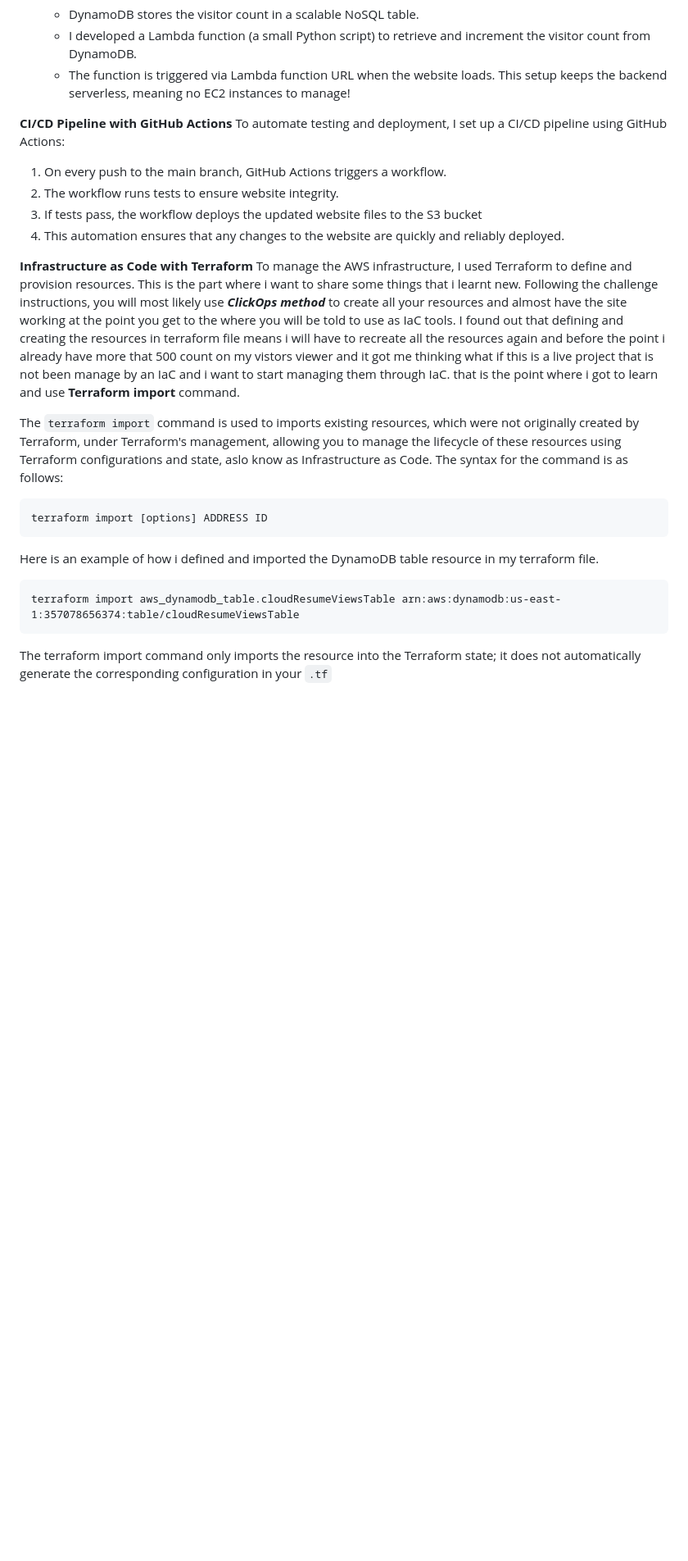
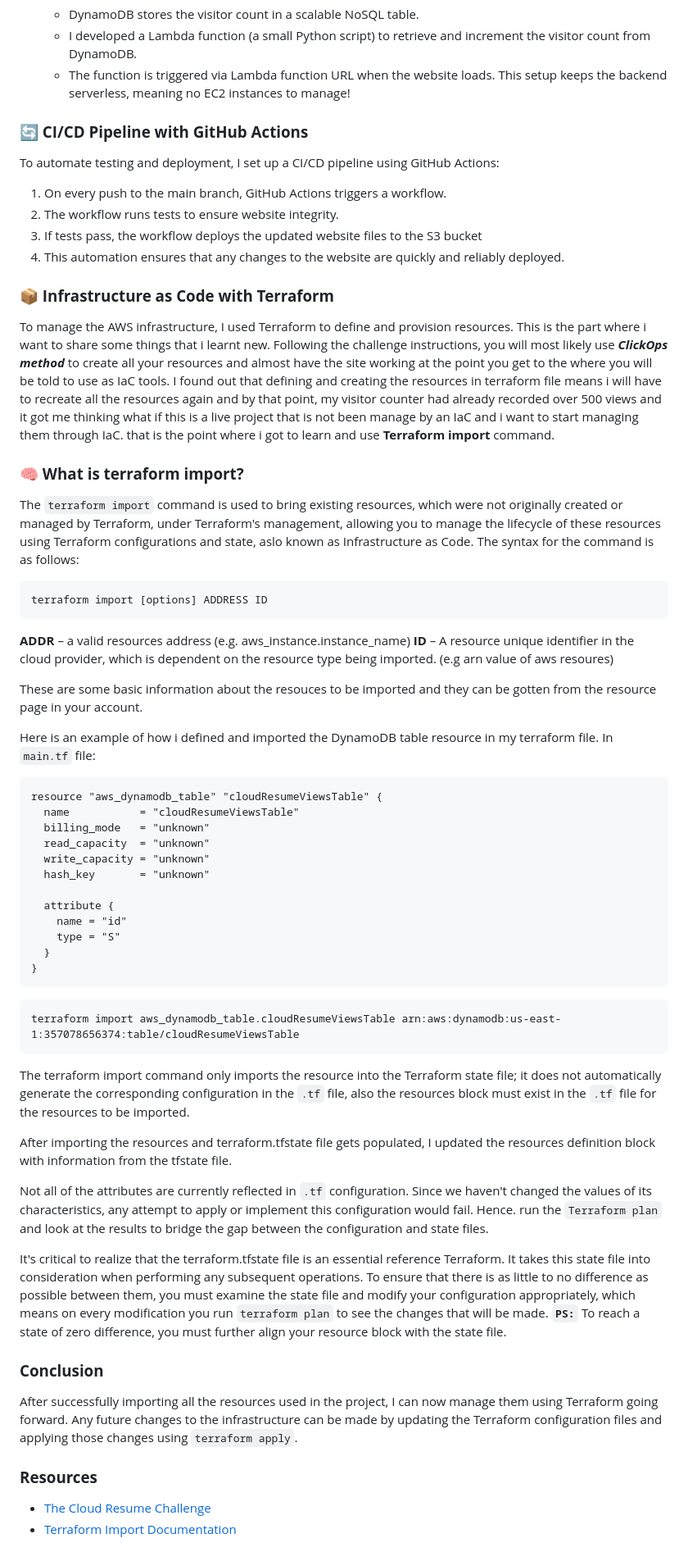
Before and after one commit to juw0n/my-website, a Markdown page: Readme.md, the part around one of its changes. Shown at 82% size. Drawn GitHub-style; blank space fills up the shorter version.

Commit message:
Updated my readme

````diff
--- a/Readme.md
+++ b/Readme.md
@@ -41,27 +43,62 @@ The high-level architecture looks like this:
     * The function is triggered via Lambda function URL when the website loads.
 This setup keeps the backend serverless, meaning no EC2 instances to manage!
 
-**CI/CD Pipeline with GitHub Actions**
+### **🔄 CI/CD Pipeline with GitHub Actions**
 To automate testing and deployment, I set up a CI/CD pipeline using GitHub Actions:
 1. On every push to the main branch, GitHub Actions triggers a workflow.
 2. The workflow runs tests to ensure website integrity.
 3. If tests pass, the workflow deploys the updated website files to the S3 bucket
 4. This automation ensures that any changes to the website are quickly and reliably deployed.
 
-**Infrastructure as Code with Terraform**
+### **📦 Infrastructure as Code with Terraform**
 To manage the AWS infrastructure, I used Terraform to define and provision resources. This is the part where i want to share some things that i learnt new.
 Following the challenge instructions, you will most likely use ***ClickOps method*** to create all your resources and almost have the site working at the point you get to the where you will be told to use as IaC tools.
-I found out that defining and creating the resources in terraform file means i will have to recreate all the resources again and before the point i already have more that 500 count on my vistors viewer and it got me thinking what if this is a live project that is not been manage by an IaC and i want to start managing them through IaC. that is the point where i got to learn and use **__Terraform import__** command.
+I found out that defining and creating the resources in terraform file means i will have to recreate all the resources again and by that point, my visitor counter had already recorded over 500 views and it got me thinking what if this is a live project that is not been manage by an IaC and i want to start managing them through IaC. that is the point where i got to learn and use **__Terraform import__** command.
 
-The `terraform import` command is used to imports existing resources, which were not originally created by Terraform, under Terraform's management,  allowing you to manage the lifecycle of these resources using Terraform configurations and state, aslo know as Infrastructure as Code.
+### **🧠 What is terraform import?**
+The `terraform import` command is used to bring existing resources, which were not originally created or managed by Terraform, under Terraform's management,  allowing you to manage the lifecycle of these resources using Terraform configurations and state, aslo known as Infrastructure as Code.
 The syntax for the command is as follows:
 ```
 terraform import [options] ADDRESS ID
 ```
+**ADDR** – a valid resources address (e.g. aws_instance.instance_name)
+**ID** – A resource unique identifier in the cloud provider, which is dependent on the resource type being imported. (e.g arn value of aws resoures)
+
+These are some basic information about the resouces to be imported and they can be gotten from the resource page in your account.
+
 Here is an example of how i defined and imported the DynamoDB table resource in my terraform file.
+In `main.tf` file:
+```
+resource "aws_dynamodb_table" "cloudResumeViewsTable" {
+  name           = "cloudResumeViewsTable"
+  billing_mode   = "unknown"
+  read_capacity  = "unknown"
+  write_capacity = "unknown"
+  hash_key       = "unknown"
+
+  attribute {
+    name = "id"
+    type = "S"
+  }
+}
+```
 
 ```
 terraform import aws_dynamodb_table.cloudResumeViewsTable arn:aws:dynamodb:us-east-1:357078656374:table/cloudResumeViewsTable
 ```
 
-The terraform import command only imports the resource into the Terraform state; it does not automatically generate the corresponding configuration in your ```.tf```
+The terraform import command only imports the resource into the Terraform state file; it does not automatically generate the corresponding configuration in the `.tf` file, also the resources block must exist in the `.tf` file for the resources to be imported.
+
+After importing the resources and terraform.tfstate file gets populated, I updated the resources definition block with information from the tfstate file.
+
+Not all of the attributes are currently reflected in `.tf` configuration. Since we haven't changed the values of its characteristics, any attempt to apply or implement this configuration would fail. Hence. run the `Terraform plan` and look at the results to bridge the gap between the configuration and state files.
+
+It's critical to realize that the terraform.tfstate file is an essential reference Terraform. It takes this state file into consideration when performing any subsequent operations. To ensure that there is as little to no difference as possible between them, you must examine the state file and modify your configuration appropriately, which means on every modification you run `terraform plan` to see the changes that will be made.
+**`PS:`** To reach a state of zero difference, you must further align your resource block with the state file.
+### **Conclusion**
+After successfully importing all the resources used in the project, I can now manage them using Terraform going forward. Any future changes to the infrastructure can be made by updating the Terraform configuration files and applying those changes using `terraform apply`.
+
+### **Resources**
+* [The Cloud Resume Challenge](https://cloudresumechallenge.dev/docs/the-challenge/)
+* [Terraform Import Documentation](https://developer.hashicorp.com/terraform/cli/commands/import
+)
````
Also changed, not shown: other parts of Readme.md (+7 -5 lines).
